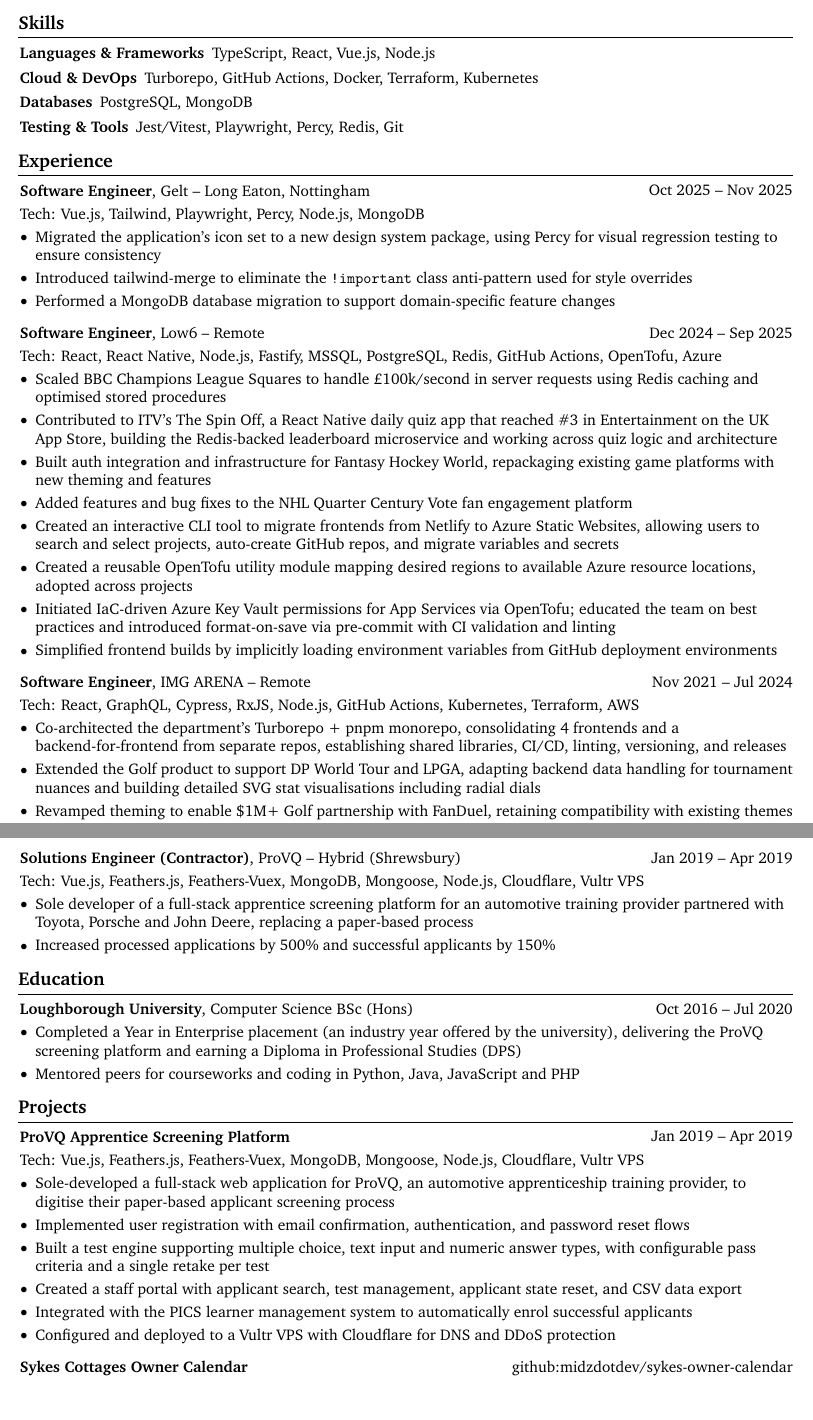
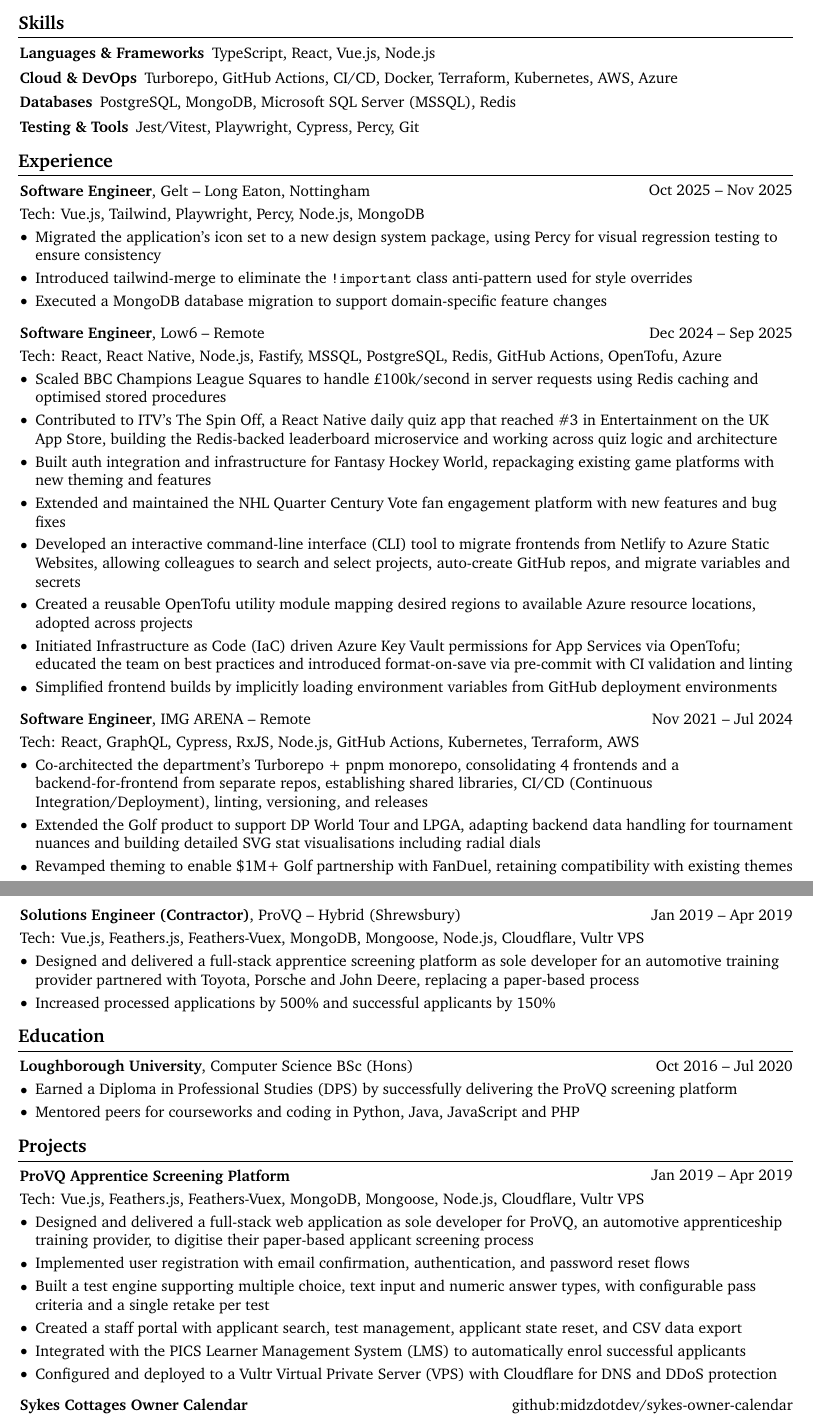
Before and after one commit to midzdotdev/cv, a LaTeX document (main.tex, which reads sections/education.tex, sections/experience/2019-01-provq.tex, sections/experience/2021-11-img-arena.tex): two parts of pages 1 and 2 of 2, joined at a grey line, cut so that both start at the same text, the shorter picture padded with empty space. Compiled offline with pdfLaTeX.

Commit message:
action items and general tweaks

```diff
--- a/main.tex
+++ b/main.tex
@@ -49,7 +49,8 @@
 \setlength{\parindent}{0pt} % no indentation
 \setlength{\topskip}{0pt} % no top skip
 \setlength{\columnsep}{0.15cm} % set column seperation
-\pagenumbering{gobble} % no page numbering
+\pagenumbering{arabic} % keep internal page counter incrementing for unique PDF anchors
+\cfoot{}                % hide the actual page number from output
 
 \titleformat{\section}{\needspace{4\baselineskip}\bfseries\large}{}{0pt}{}[\vspace{1pt}\titlerule]
 
--- a/sections/education.tex
+++ b/sections/education.tex
@@ -9,7 +9,7 @@
 \vspace{0.10 cm}
 \begin{onecolentry}
   \begin{highlights}
-  \item Completed a Year in Enterprise placement (an industry year offered by the university), delivering the ProVQ screening platform and earning a Diploma in Professional Studies (DPS)
+  \item Earned a Diploma in Professional Studies (DPS) by successfully delivering the ProVQ screening platform
   \item Mentored peers for courseworks and coding in Python, Java, JavaScript and PHP
   \end{highlights}
 \end{onecolentry}
--- a/sections/experience/2019-01-provq.tex
+++ b/sections/experience/2019-01-provq.tex
@@ -8,7 +8,7 @@
 \begin{onecolentry}
   Tech: Vue.js, Feathers.js, Feathers-Vuex, MongoDB, Mongoose, Node.js, Cloudflare, Vultr VPS
   \begin{highlights}
-  \item Sole developer of a full-stack apprentice screening platform for an automotive training provider partnered with Toyota, Porsche and John Deere, replacing a paper-based process
+  \item Designed and delivered a full-stack apprentice screening platform as sole developer for an automotive training provider partnered with Toyota, Porsche and John Deere, replacing a paper-based process
   \item Increased processed applications by 500\% and successful applicants by 150\%
   \end{highlights}
 \end{onecolentry}
--- a/sections/experience/2021-11-img-arena.tex
+++ b/sections/experience/2021-11-img-arena.tex
@@ -8,9 +8,9 @@
 \begin{onecolentry}
   Tech: React, GraphQL, Cypress, RxJS, Node.js, GitHub Actions, Kubernetes, Terraform, AWS
   \begin{highlights}
-  \item Co-architected the department's Turborepo + pnpm monorepo, consolidating 4 frontends and a backend-for-frontend from separate repos, establishing shared libraries, CI/CD, linting, versioning, and releases
+  \item Co-architected the department's Turborepo + pnpm monorepo, consolidating 4 frontends and a backend-for-frontend from separate repos, establishing shared libraries, CI/CD (Continuous Integration/Deployment), linting, versioning, and releases
   \item Extended the Golf product to support DP World Tour and LPGA, adapting backend data handling for tournament nuances and building detailed SVG stat visualisations including radial dials
   \item Revamped theming to enable \$1M+ Golf partnership with FanDuel, retaining compatibility with existing themes
-  \item Deployed Content Security Policy across 4 frontends with DataDog reporting to reduce XSS risks
+  \item Deployed Content Security Policy (CSP) across 4 frontends with DataDog reporting to mitigate Cross-Site Scripting (XSS) risks
   \end{highlights}
 \end{onecolentry}
--- a/sections/experience/2024-12-low6.tex
+++ b/sections/experience/2024-12-low6.tex
@@ -12,10 +12,10 @@
   \item Scaled BBC Champions League Squares to handle \pounds100k/second in server requests using Redis caching and optimised stored procedures
   \item Contributed to ITV's The Spin Off, a React Native daily quiz app that reached \#3 in Entertainment on the UK App Store, building the Redis-backed leaderboard microservice and working across quiz logic and architecture
   \item Built auth integration and infrastructure for Fantasy Hockey World, repackaging existing game platforms with new theming and features
-  \item Added features and bug fixes to the NHL Quarter Century Vote fan engagement platform
-  \item Created an interactive CLI tool to migrate frontends from Netlify to Azure Static Websites, allowing users to search and select projects, auto-create GitHub repos, and migrate variables and secrets
+  \item Extended and maintained the NHL Quarter Century Vote fan engagement platform with new features and bug fixes
+  \item Developed an interactive command-line interface (CLI) tool to migrate frontends from Netlify to Azure Static Websites, allowing colleagues to search and select projects, auto-create GitHub repos, and migrate variables and secrets
   \item Created a reusable OpenTofu utility module mapping desired regions to available Azure resource locations, adopted across projects
-  \item Initiated IaC-driven Azure Key Vault permissions for App Services via OpenTofu; educated the team on best practices and introduced format-on-save via pre-commit with CI validation and linting
+  \item Initiated Infrastructure as Code (IaC) driven Azure Key Vault permissions for App Services via OpenTofu; educated the team on best practices and introduced format-on-save via pre-commit with CI validation and linting
   \item Simplified frontend builds by implicitly loading environment variables from GitHub deployment environments
   \end{highlights}
 \end{onecolentry}
--- a/sections/experience/2025-10-gelt.tex
+++ b/sections/experience/2025-10-gelt.tex
@@ -11,6 +11,6 @@
   \begin{highlights}
   \item Migrated the application's icon set to a new design system package, using Percy for visual regression testing to ensure consistency
   \item Introduced tailwind-merge to eliminate the \texttt{!important} class anti-pattern used for style overrides
-  \item Performed a MongoDB database migration to support domain-specific feature changes
+  \item Executed a MongoDB database migration to support domain-specific feature changes
   \end{highlights}
 \end{onecolentry}
--- a/sections/header.tex
+++ b/sections/header.tex
@@ -26,5 +26,5 @@
 \vspace{10 pt}
 
 \begin{onecolentry}
-  Full-stack Software Engineer with 5+ years of experience building scalable web applications. Specialized in React, Node.js, and cloud infrastructure (AWS, Azure). Proven track record of optimizing high-traffic systems and implementing infrastructure as code with Terraform/OpenTofu. Passionate about DevOps practices, code quality, and delivering intuitive user experiences.
+  Full-stack Software Engineer with 5+ years of experience building scalable web applications. Specialized in React, Node.js, and cloud infrastructure (AWS, Azure). Proven track record of optimizing high-traffic systems and implementing Infrastructure as Code (IaC) with Terraform/OpenTofu. Passionate about DevOps practices, code quality, and delivering intuitive user experiences.
 \end{onecolentry}
--- a/sections/projects.tex
+++ b/sections/projects.tex
@@ -11,12 +11,12 @@
   Tech: Vue.js, Feathers.js, Feathers-Vuex, MongoDB, Mongoose, Node.js, Cloudflare, Vultr VPS
 
   \begin{highlights}
-  \item Sole-developed a full-stack web application for \href{https://provq.com}{ProVQ}, an automotive apprenticeship training provider, to digitise their paper-based applicant screening process
+  \item Designed and delivered a full-stack web application as sole developer for \href{https://provq.com}{ProVQ}, an automotive apprenticeship training provider, to digitise their paper-based applicant screening process
   \item Implemented user registration with email confirmation, authentication, and password reset flows
   \item Built a test engine supporting multiple choice, text input and numeric answer types, with configurable pass criteria and a single retake per test
   \item Created a staff portal with applicant search, test management, applicant state reset, and CSV data export
-  \item Integrated with the PICS learner management system to automatically enrol successful applicants
-  \item Configured and deployed to a Vultr VPS with Cloudflare for DNS and DDoS protection
+  \item Integrated with the PICS Learner Management System (LMS) to automatically enrol successful applicants
+  \item Configured and deployed to a Vultr Virtual Private Server (VPS) with Cloudflare for DNS and DDoS protection
   \end{highlights}
 \end{onecolentry}
 
--- a/sections/skills.tex
+++ b/sections/skills.tex
@@ -3,8 +3,8 @@
 \begin{onecolentry}
   \begin{description}[style=unboxed, leftmargin=0pt, font=\bfseries]
   \item[Languages \& Frameworks] TypeScript, React, Vue.js, Node.js
-  \item[Cloud \& DevOps] Turborepo, GitHub Actions, Docker, Terraform, Kubernetes
-  \item[Databases] PostgreSQL, MongoDB
-  \item[Testing \& Tools] Jest/Vitest, Playwright, Percy, Redis, Git
+  \item[Cloud \& DevOps] Turborepo, GitHub Actions, CI/CD, Docker, Terraform, Kubernetes, AWS, Azure
+  \item[Databases] PostgreSQL, MongoDB, Microsoft SQL Server (MSSQL), Redis
+  \item[Testing \& Tools] Jest/Vitest, Playwright, Cypress, Percy, Git
   \end{description}
 \end{onecolentry}
```
Also changed, not shown: sections/experience/2020-12-community-brands.tex (+1 -1 lines), main.pdf.
